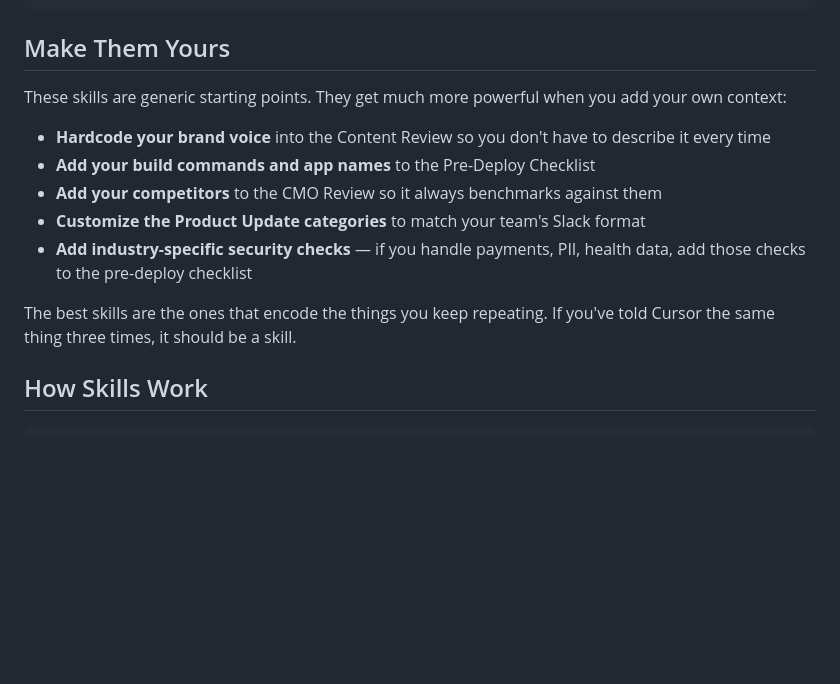
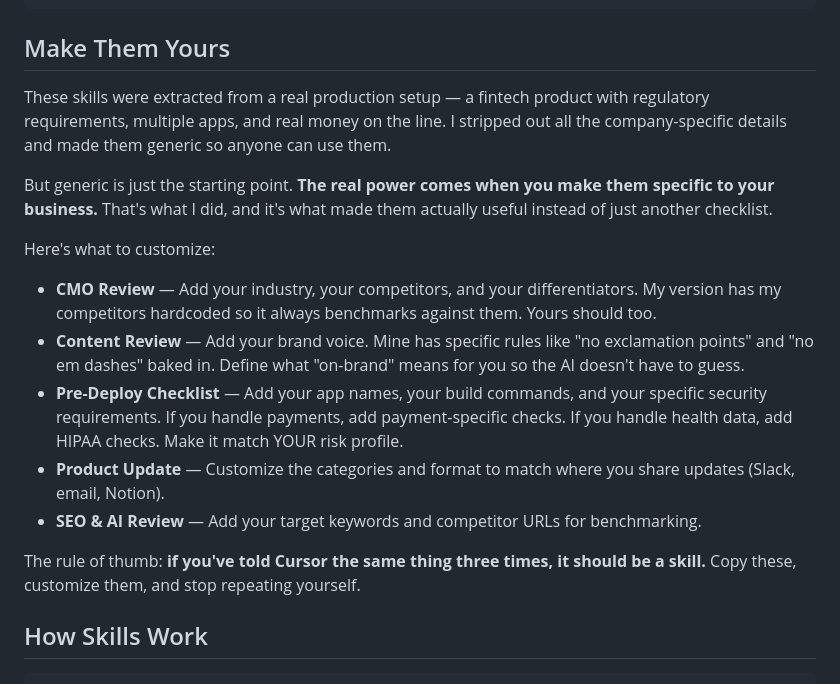
Before and after one commit to DIBmaster/cursor-skills, a Markdown page: README.md, the part around the change. Drawn GitHub-style; blank space fills up the shorter version.

Commit message:
Clarify that skills are generalized from production use
Explain that these were extracted from a real setup with
company-specific details removed, and that users should
customize them with their own context to get real value.

Made-with: Cursor

```diff
--- a/README.md
+++ b/README.md
@@ -73,15 +73,19 @@ cp -r /path/to/cursor-skills/skills/* ~/.cursor/skills/
 
 ## Make Them Yours
 
-These skills are generic starting points. They get much more powerful when you add your own context:
+These skills were extracted from a real production setup — a fintech product with regulatory requirements, multiple apps, and real money on the line. I stripped out all the company-specific details and made them generic so anyone can use them.
 
-- **Hardcode your brand voice** into the Content Review so you don't have to describe it every time
-- **Add your build commands and app names** to the Pre-Deploy Checklist
-- **Add your competitors** to the CMO Review so it always benchmarks against them
-- **Customize the Product Update categories** to match your team's Slack format
-- **Add industry-specific security checks** — if you handle payments, PII, health data, add those checks to the pre-deploy checklist
+But generic is just the starting point. **The real power comes when you make them specific to your business.** That's what I did, and it's what made them actually useful instead of just another checklist.
 
-The best skills are the ones that encode the things you keep repeating. If you've told Cursor the same thing three times, it should be a skill.
+Here's what to customize:
+
+- **CMO Review** — Add your industry, your competitors, and your differentiators. My version has my competitors hardcoded so it always benchmarks against them. Yours should too.
+- **Content Review** — Add your brand voice. Mine has specific rules like "no exclamation points" and "no em dashes" baked in. Define what "on-brand" means for you so the AI doesn't have to guess.
+- **Pre-Deploy Checklist** — Add your app names, your build commands, and your specific security requirements. If you handle payments, add payment-specific checks. If you handle health data, add HIPAA checks. Make it match YOUR risk profile.
+- **Product Update** — Customize the categories and format to match where you share updates (Slack, email, Notion).
+- **SEO & AI Review** — Add your target keywords and competitor URLs for benchmarking.
+
+The rule of thumb: **if you've told Cursor the same thing three times, it should be a skill.** Copy these, customize them, and stop repeating yourself.
 
 ## How Skills Work
 
```
